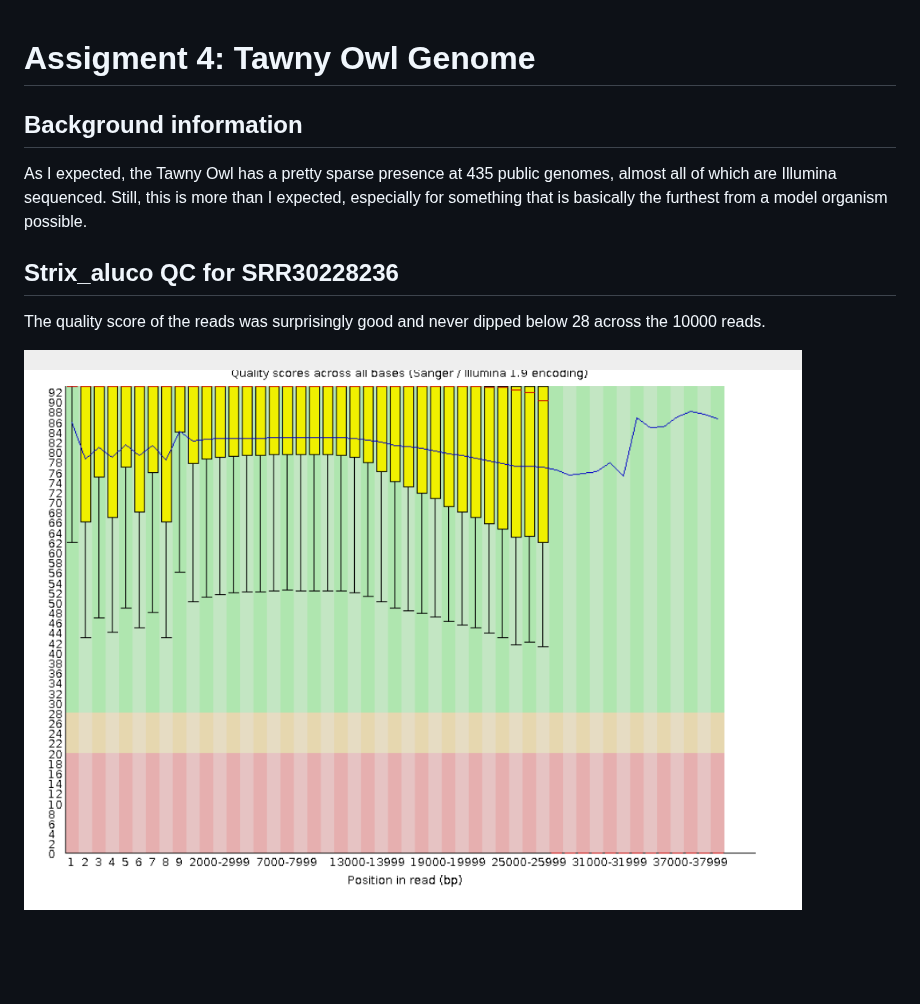
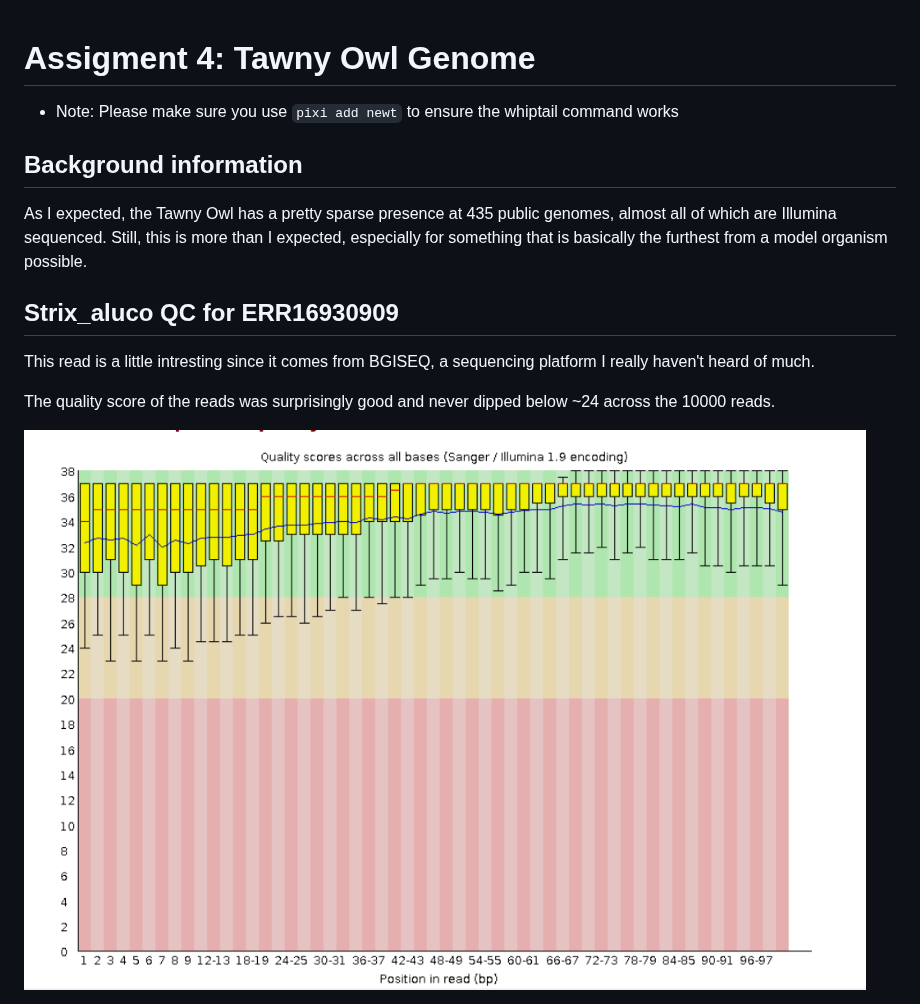
Before and after one commit to VAbramRepo/appbio-2026, a Markdown page: week04/README.md, the part around one of its changes. Drawn GitHub-style; pictures changed too: week04/images/qc.png; blank space fills up the shorter version.

Commit message:
added commands

````diff
--- a/week04/README.md
+++ b/week04/README.md
@@ -1,13 +1,21 @@
 # Assigment 4: Tawny Owl Genome
+
+* Note: Please make sure you use
+``` pixi add newt ```
+to ensure the whiptail command works
+
+
 
 ## Background information
 
 As I expected, the Tawny Owl has a pretty sparse presence at 435 public genomes, almost all of which are Illumina sequenced. Still, this is more than I expected, especially for something that is basically the furthest from a model organism possible.
 
 
-## Strix_aluco QC for SRR30228236
+## Strix_aluco QC for ERR16930909
+This read is a little intresting since it comes from BGISEQ, a sequencing platform I really haven't heard of much.
 
-The quality score of the reads was surprisingly good and never dipped below 28 across the 10000 reads.
+
+The quality score of the reads was surprisingly good and never dipped below ~24 across the 10000 reads.
 
 ![Quality](images/qc.png)
 
````
Also changed, not shown: other parts of week04/README.md (+54 -1 lines), week04/images/qc2.png, week04/images/qc3.png, week04/images/qc4.png, 1 other file.
